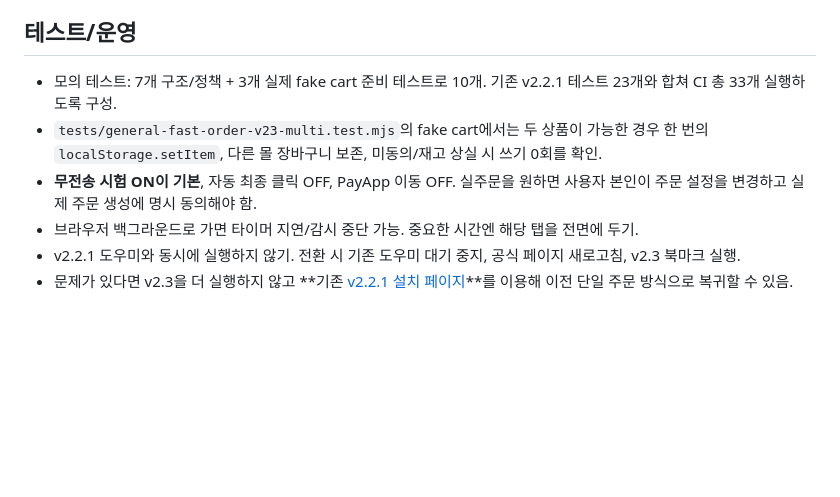
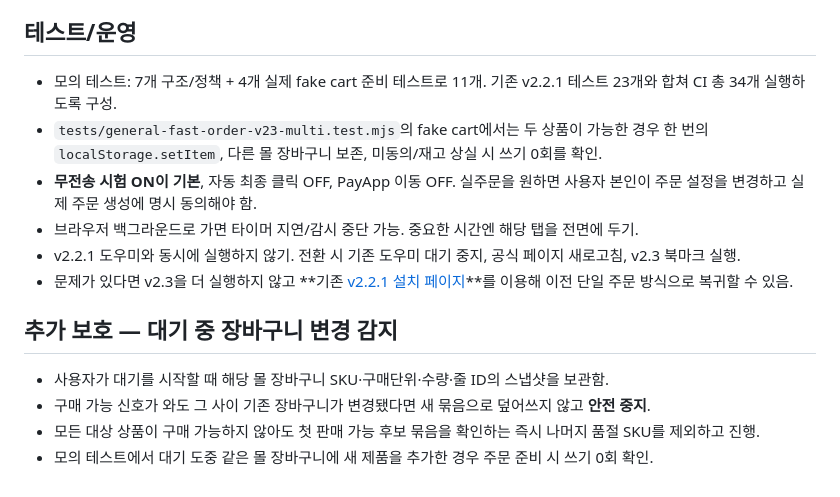
Before and after one commit to hipo020/bebepick-dashboard, a Markdown page: docs/QUICK_ORDER_V23_MULTI_RUNBOOK_2026-10-20.md, the part around the change. GitHub-like rendering; blank space fills up the shorter version.

Commit message:
docs: record protected cart snapshot and 11 new v2.3 mock tests

```diff
--- a/docs/QUICK_ORDER_V23_MULTI_RUNBOOK_2026-10-20.md
+++ b/docs/QUICK_ORDER_V23_MULTI_RUNBOOK_2026-10-20.md
@@ -43,9 +43,16 @@
 
 ## 테스트/운영
 
-- 모의 테스트: 7개 구조/정책 + 3개 실제 fake cart 준비 테스트로 10개. 기존 v2.2.1 테스트 23개와 합쳐 CI 총 33개 실행하도록 구성.
+- 모의 테스트: 7개 구조/정책 + 4개 실제 fake cart 준비 테스트로 11개. 기존 v2.2.1 테스트 23개와 합쳐 CI 총 34개 실행하도록 구성.
 - `tests/general-fast-order-v23-multi.test.mjs`의 fake cart에서는 두 상품이 가능한 경우 한 번의 `localStorage.setItem`, 다른 몰 장바구니 보존, 미동의/재고 상실 시 쓰기 0회를 확인.
 - **무전송 시험 ON이 기본**, 자동 최종 클릭 OFF, PayApp 이동 OFF. 실주문을 원하면 사용자 본인이 주문 설정을 변경하고 실제 주문 생성에 명시 동의해야 함.
 - 브라우저 백그라운드로 가면 타이머 지연/감시 중단 가능. 중요한 시간엔 해당 탭을 전면에 두기.
 - v2.2.1 도우미와 동시에 실행하지 않기. 전환 시 기존 도우미 대기 중지, 공식 페이지 새로고침, v2.3 북마크 실행.
 - 문제가 있다면 v2.3을 더 실행하지 않고 **기존 [v2.2.1 설치 페이지](https://hipo020.github.io/bebepick-dashboard/bebepick-quick-order-v22-install.html)**를 이용해 이전 단일 주문 방식으로 복귀할 수 있음.
+
+## 추가 보호 — 대기 중 장바구니 변경 감지
+
+- 사용자가 대기를 시작할 때 해당 몰 장바구니 SKU·구매단위·수량·줄 ID의 스냅샷을 보관함.
+- 구매 가능 신호가 와도 그 사이 기존 장바구니가 변경됐다면 새 묶음으로 덮어쓰지 않고 **안전 중지**.
+- 모든 대상 상품이 구매 가능하지 않아도 첫 판매 가능 후보 묶음을 확인하는 즉시 나머지 품절 SKU를 제외하고 진행.
+- 모의 테스트에서 대기 도중 같은 몰 장바구니에 새 제품을 추가한 경우 주문 준비 시 쓰기 0회 확인.
```
